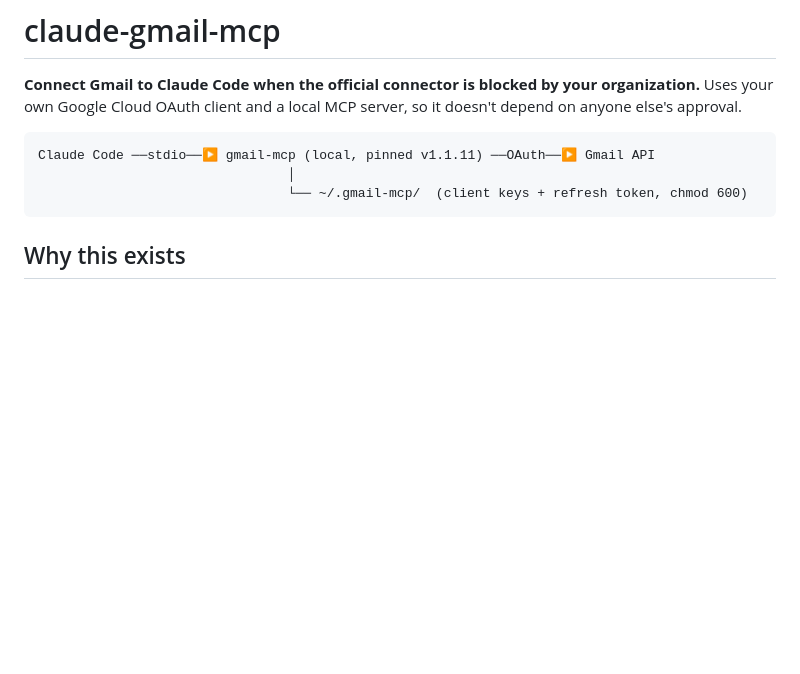
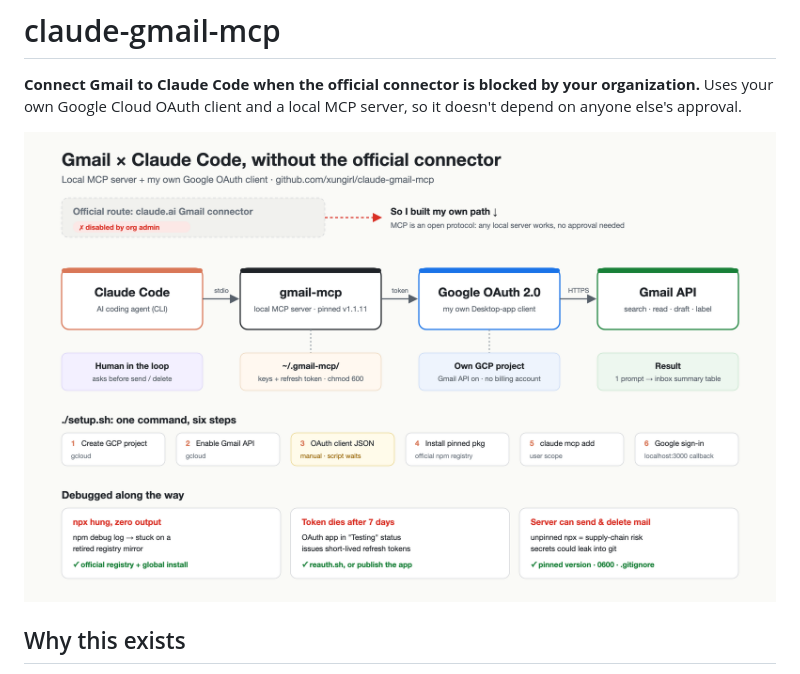
Before and after one commit to xungirl/claude-gmail-mcp, a Markdown page: README.md, the part around the change. Drawn GitHub-style; pictures changed too: docs/architecture.png (added); blank space fills up the shorter version.

Commit message:
Add architecture diagram (SVG source + 2x PNG) to README
Replaces the ASCII sketch with a diagram of the request path, the
supporting pieces (local token store, own GCP project, human approval),
the six setup.sh steps and the three issues debugged during setup.

Co-Authored-By: Claude Opus 5.5 <noreply@anthropic.com>

````diff
--- a/README.md
+++ b/README.md
@@ -3,11 +3,7 @@
 **Connect Gmail to Claude Code when the official connector is blocked by your organization.**
 Uses your own Google Cloud OAuth client and a local MCP server, so it doesn't depend on anyone else's approval.
 
-```
-Claude Code ──stdio──▶ gmail-mcp (local, pinned v1.1.11) ──OAuth──▶ Gmail API
-                                │
-                                └── ~/.gmail-mcp/  (client keys + refresh token, chmod 600)
-```
+![Architecture: Claude Code → local gmail-mcp → Google OAuth → Gmail API, plus setup steps and debugging log](docs/architecture.png)
 
 ## Why this exists
 
````
Also changed, not shown: 1 other file.
